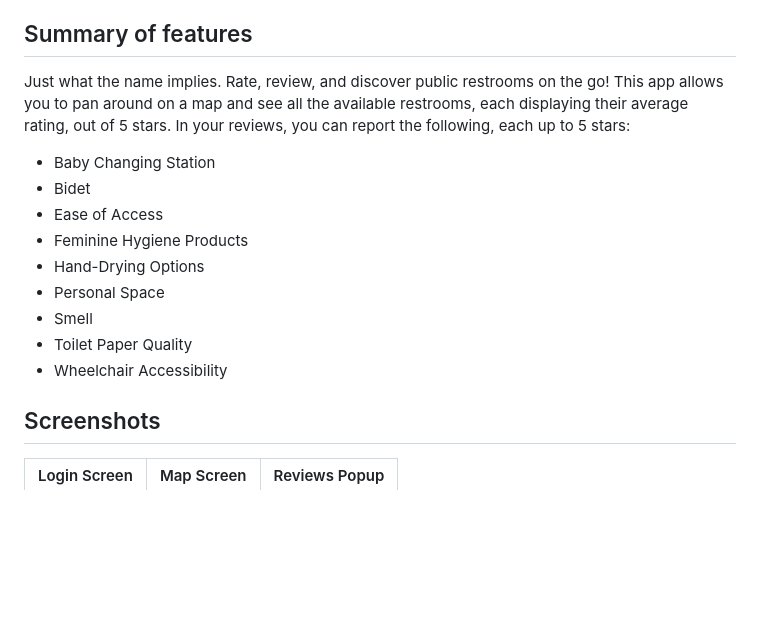
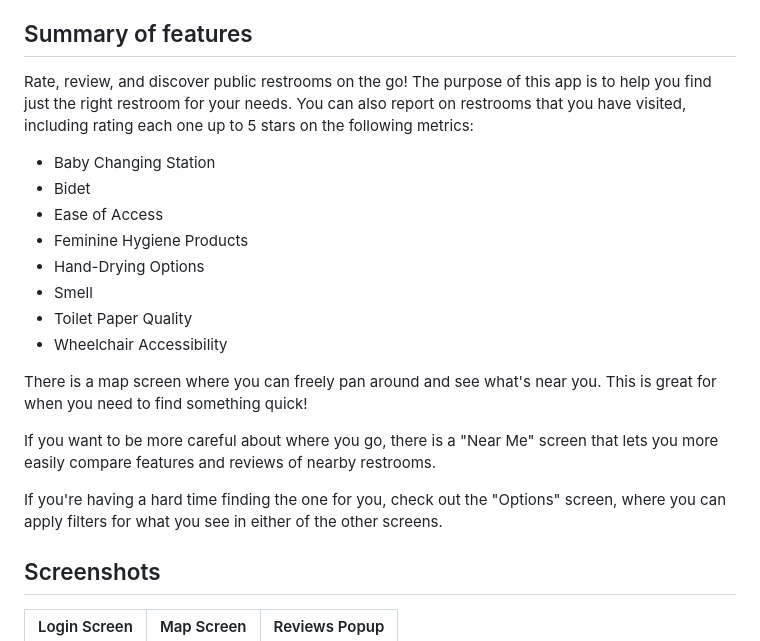
Before and after one commit to pgattic/ratemybowl, a Markdown page: README.md, the part around the change. GitHub-like rendering; blank space fills up the shorter version.

Commit message:
Add description of the different screens

```diff
--- a/README.md
+++ b/README.md
@@ -7,17 +7,22 @@ Everyone has been through the pain of having to use a subpar restroom. It always
 
 ## Summary of features
 
-Just what the name implies. Rate, review, and discover public restrooms on the go! This app allows you to pan around on a map and see all the available restrooms, each displaying their average rating, out of 5 stars. In your reviews, you can report the following, each up to 5 stars:
+Rate, review, and discover public restrooms on the go! The purpose of this app is to help you find just the right restroom for your needs. You can also report on restrooms that you have visited, including rating each one up to 5 stars on the following metrics:
 
 - Baby Changing Station
 - Bidet
 - Ease of Access
 - Feminine Hygiene Products
 - Hand-Drying Options
-- Personal Space
 - Smell
 - Toilet Paper Quality
 - Wheelchair Accessibility
+
+There is a map screen where you can freely pan around and see what's near you. This is great for when you need to find something quick!
+
+If you want to be more careful about where you go, there is a "Near Me" screen that lets you more easily compare features and reviews of nearby restrooms.
+
+If you're having a hard time finding the one for you, check out the "Options" screen, where you can apply filters for what you see in either of the other screens.
 
 ## Screenshots
 
```
